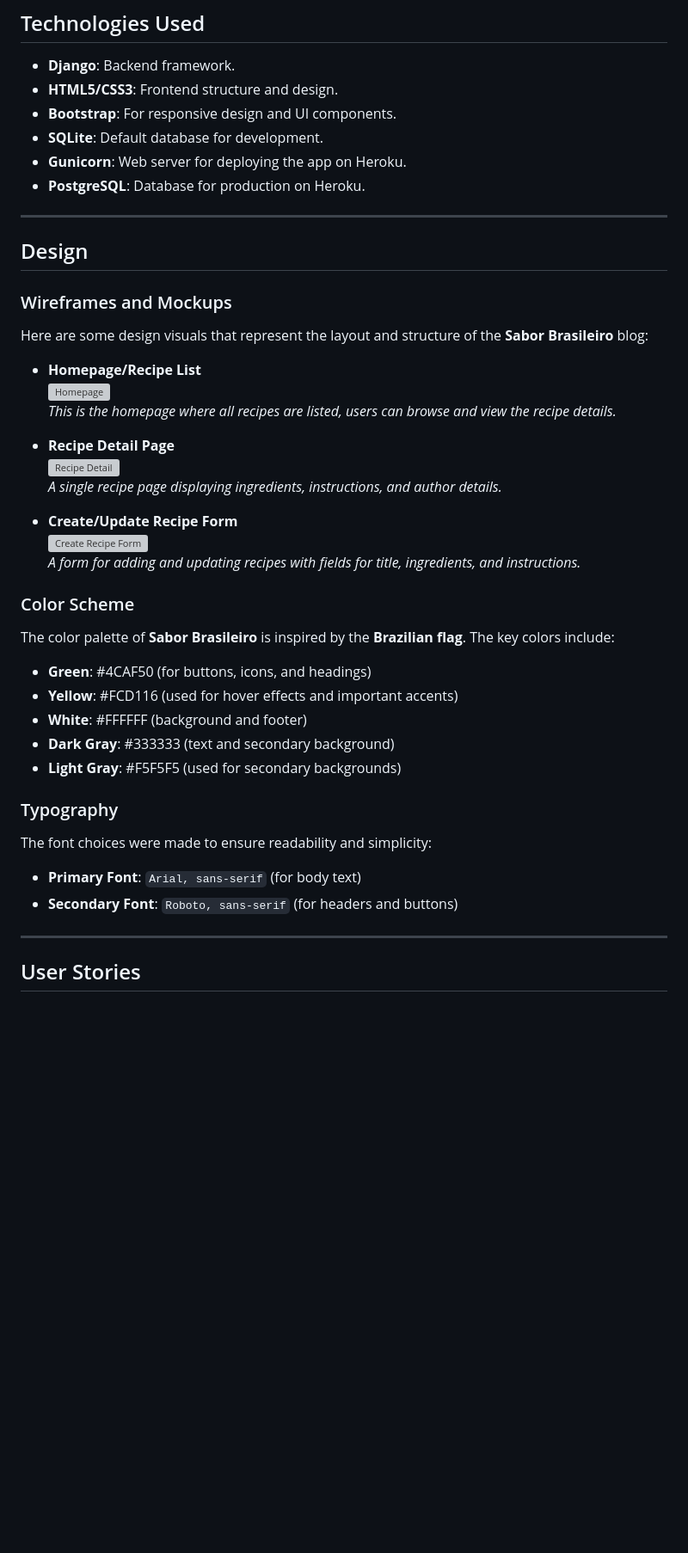
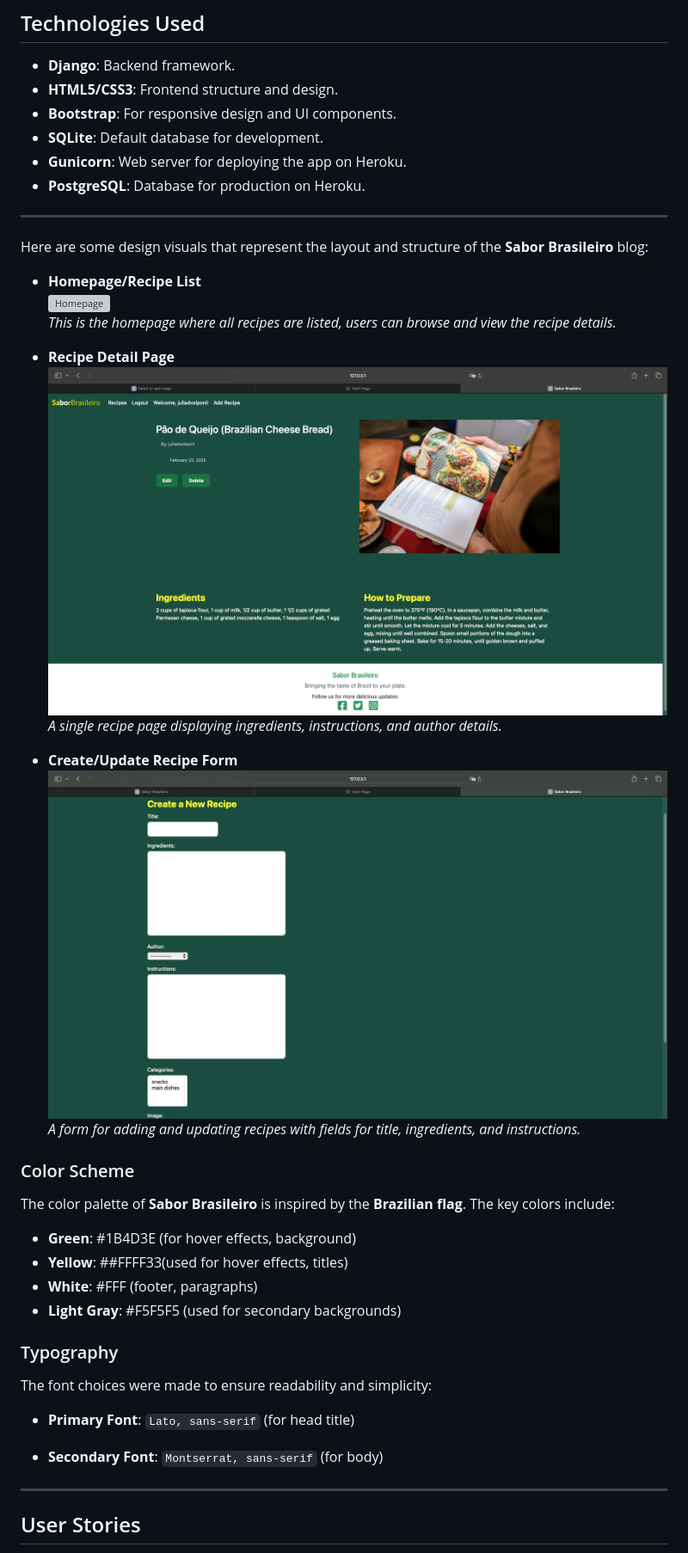
Before and after one commit to juliavolponi/django-blog-SaborBrasileiro, a Markdown page: README.md, the part around the change printed below. Shown: that part at 86% size. GitHub-like rendering; pictures changed too: static/images/create.png (added), static/images/detail.png (added); blank space fills up the shorter version; grey boxes are pictures that could not be loaded.

Commit message:
Updated README with project details, user stories, and design information

```diff
--- a/README.md
+++ b/README.md
@@ -51,10 +51,6 @@
 
 ---
 
-## Design
-
-### Wireframes and Mockups
-
 Here are some design visuals that represent the layout and structure of the **Sabor Brasileiro** blog:
 
 - **Homepage/Recipe List**
@@ -62,29 +58,29 @@ Here are some design visuals that represent the layout and structure of the **Sa
   *This is the homepage where all recipes are listed, users can browse and view the recipe details.*
 
 - **Recipe Detail Page**
-  ![Recipe Detail](static/images/recipe_detail.png)
+  ![Recipe Detail](static/images/detail.png)
   *A single recipe page displaying ingredients, instructions, and author details.*
 
 - **Create/Update Recipe Form**
-  ![Create Recipe Form](static/images/create_update_form.png)
+  ![Create Recipe Form](static/images/create.png)
   *A form for adding and updating recipes with fields for title, ingredients, and instructions.*
 
 ### Color Scheme
 
 The color palette of **Sabor Brasileiro** is inspired by the **Brazilian flag**. The key colors include:
 
-- **Green**: #4CAF50 (for buttons, icons, and headings)
-- **Yellow**: #FCD116 (used for hover effects and important accents)
-- **White**: #FFFFFF (background and footer)
-- **Dark Gray**: #333333 (text and secondary background)
+- **Green**: #1B4D3E (for hover effects, background)
+- **Yellow**: ##FFFF33(used for hover effects, titles)
+- **White**: #FFF (footer, paragraphs)
 - **Light Gray**: #F5F5F5 (used for secondary backgrounds)
 
 ### Typography
 
 The font choices were made to ensure readability and simplicity:
 
-- **Primary Font**: `Arial, sans-serif` (for body text)
-- **Secondary Font**: `Roboto, sans-serif` (for headers and buttons)
+- **Primary Font**: `Lato, sans-serif` (for head title)
+
+- **Secondary Font**: `Montserrat, sans-serif` (for body)
 
 ---
 
```
Also changed, not shown: other parts of README.md (+2 -2 lines), static/images/wireframe.png (added), 1 other file.
